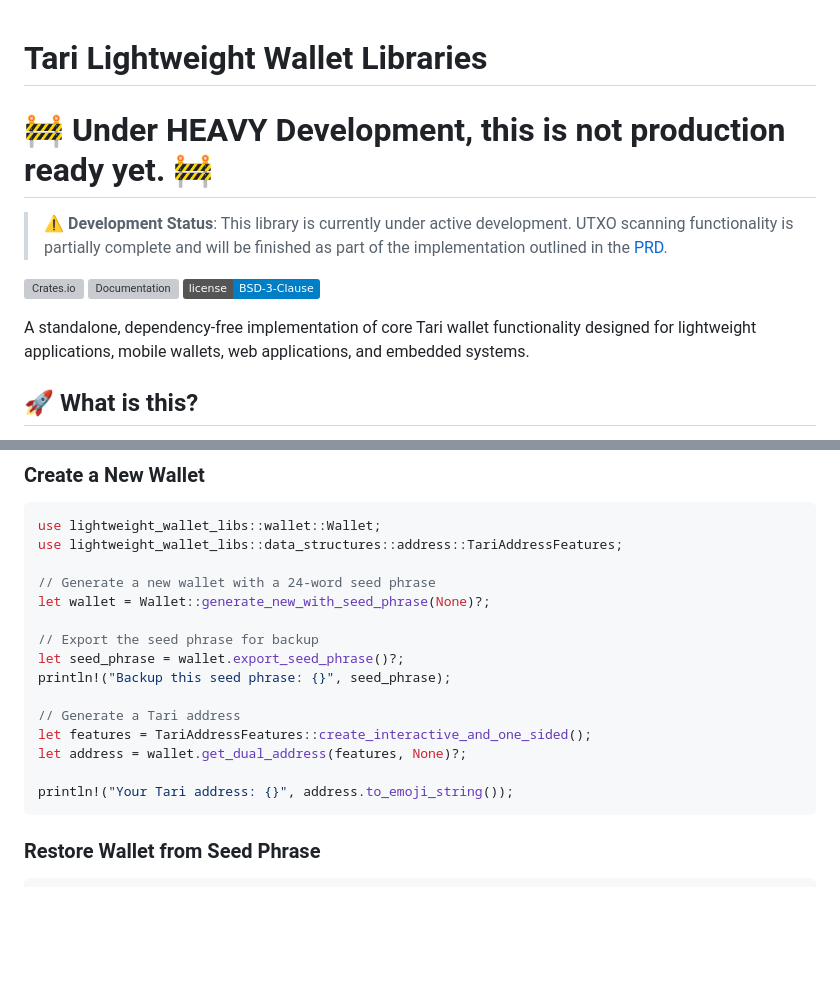
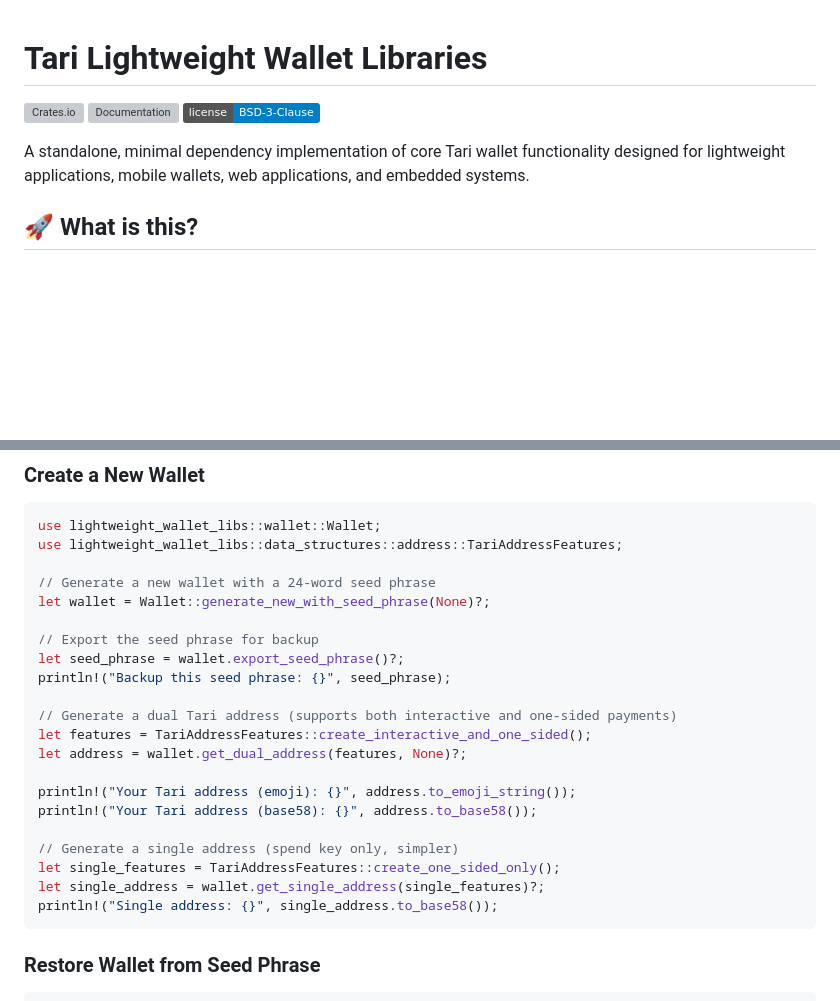
Before and after one commit to loganbrr/tari-wallet, a Markdown page: README.md, 2 parts joined by grey strips. Drawn GitHub-style; badges without logos; blank space fills up the shorter version; grey boxes are pictures that could not be loaded.

````diff
--- a/README.md
+++ b/README.md
@@ -1,15 +1,11 @@
 # Tari Lightweight Wallet Libraries
-
-# 🚧 Under HEAVY Development, this is not production ready yet. 🚧
-
-> ⚠️ **Development Status**: This library is currently under active development. UTXO scanning functionality is partially complete and will be finished as part of the implementation outlined in the [PRD](create-prd.md).
 
 
 [![Crates.io](https://img.shields.io/crates/v/lightweight_wallet_libs.svg)](https://crates.io/crates/lightweight_wallet_libs)
 [![Documentation](https://docs.rs/lightweight_wallet_libs/badge.svg)](https://docs.rs/lightweight_wallet_libs)
 [![License](https://img.shields.io/badge/license-BSD--3--Clause-blue.svg)](LICENSE)
 
-A standalone, dependency-free implementation of core Tari wallet functionality designed for lightweight applications, mobile wallets, web applications, and embedded systems.
+A standalone, minimal dependency implementation of core Tari wallet functionality designed for lightweight applications, mobile wallets, web applications, and embedded systems.
 
 ## 🚀 **What is this?**
 
@@ -90,11 +89,17 @@ let wallet = Wallet::generate_new_with_seed_phrase(None)?;
 let seed_phrase = wallet.export_seed_phrase()?;
 println!("Backup this seed phrase: {}", seed_phrase);
 
-// Generate a Tari address
+// Generate a dual Tari address (supports both interactive and one-sided payments)
 let features = TariAddressFeatures::create_interactive_and_one_sided();
 let address = wallet.get_dual_address(features, None)?;
 
-println!("Your Tari address: {}", address.to_emoji_string());
+println!("Your Tari address (emoji): {}", address.to_emoji_string());
+println!("Your Tari address (base58): {}", address.to_base58());
+
+// Generate a single address (spend key only, simpler)
+let single_features = TariAddressFeatures::create_one_sided_only();
+let single_address = wallet.get_single_address(single_features)?;
+println!("Single address: {}", single_address.to_base58());
 ```
 
 ### Restore Wallet from Seed Phrase
````
Also changed, not shown: other parts of README.md (+104 -35 lines).
